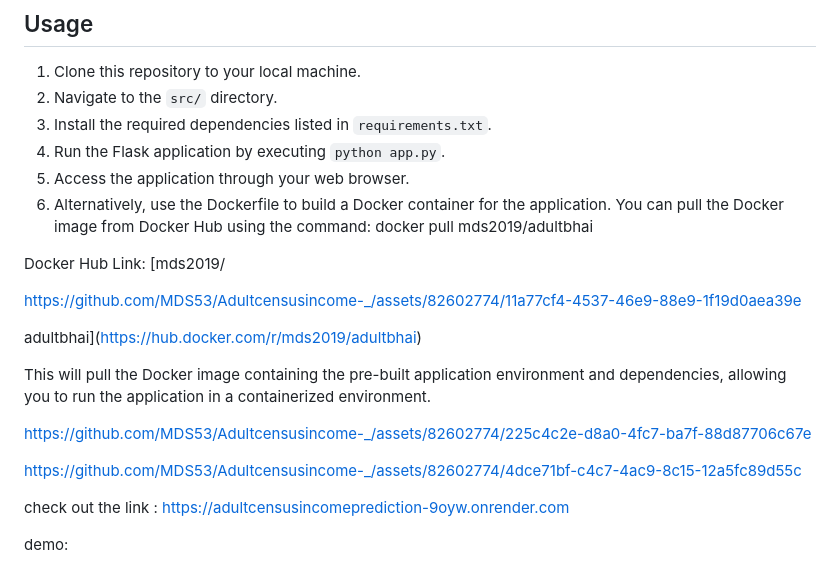
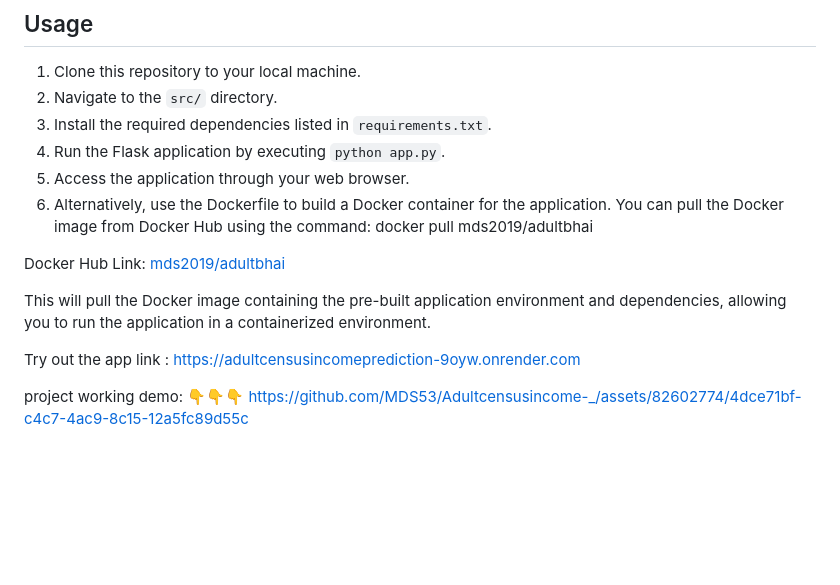
Before and after one commit to MDS53/Adultcensusincome-_, a Markdown page: README.md, the part around the change. Drawn GitHub-style; blank space fills up the shorter version.

```diff
--- a/README.md
+++ b/README.md
@@ -79,23 +79,15 @@ This project demonstrates an approach to predict adult census income using machi
 5. Access the application through your web browser.
 6. Alternatively, use the Dockerfile to build a Docker container for the application. You can pull the Docker image from Docker Hub using the command: docker pull mds2019/adultbhai
 
-Docker Hub Link: [mds2019/
-
-https://github.com/MDS53/Adultcensusincome-_/assets/82602774/11a77cf4-4537-46e9-88e9-1f19d0aea39e
-
-adultbhai](https://hub.docker.com/r/mds2019/adultbhai)
+Docker Hub Link: [mds2019/adultbhai](https://hub.docker.com/r/mds2019/adultbhai)
 
 This will pull the Docker image containing the pre-built application environment and dependencies, allowing you to run the application in a containerized environment.
 
 
 
-https://github.com/MDS53/Adultcensusincome-_/assets/82602774/225c4c2e-d8a0-4fc7-ba7f-88d87706c67e
 
 
+Try out the app link : https://adultcensusincomeprediction-9oyw.onrender.com
 
+project working demo: 👇👇👇
 https://github.com/MDS53/Adultcensusincome-_/assets/82602774/4dce71bf-c4c7-4ac9-8c15-12a5fc89d55c
-
-
-check out the link : https://adultcensusincomeprediction-9oyw.onrender.com
-
-demo:
```
